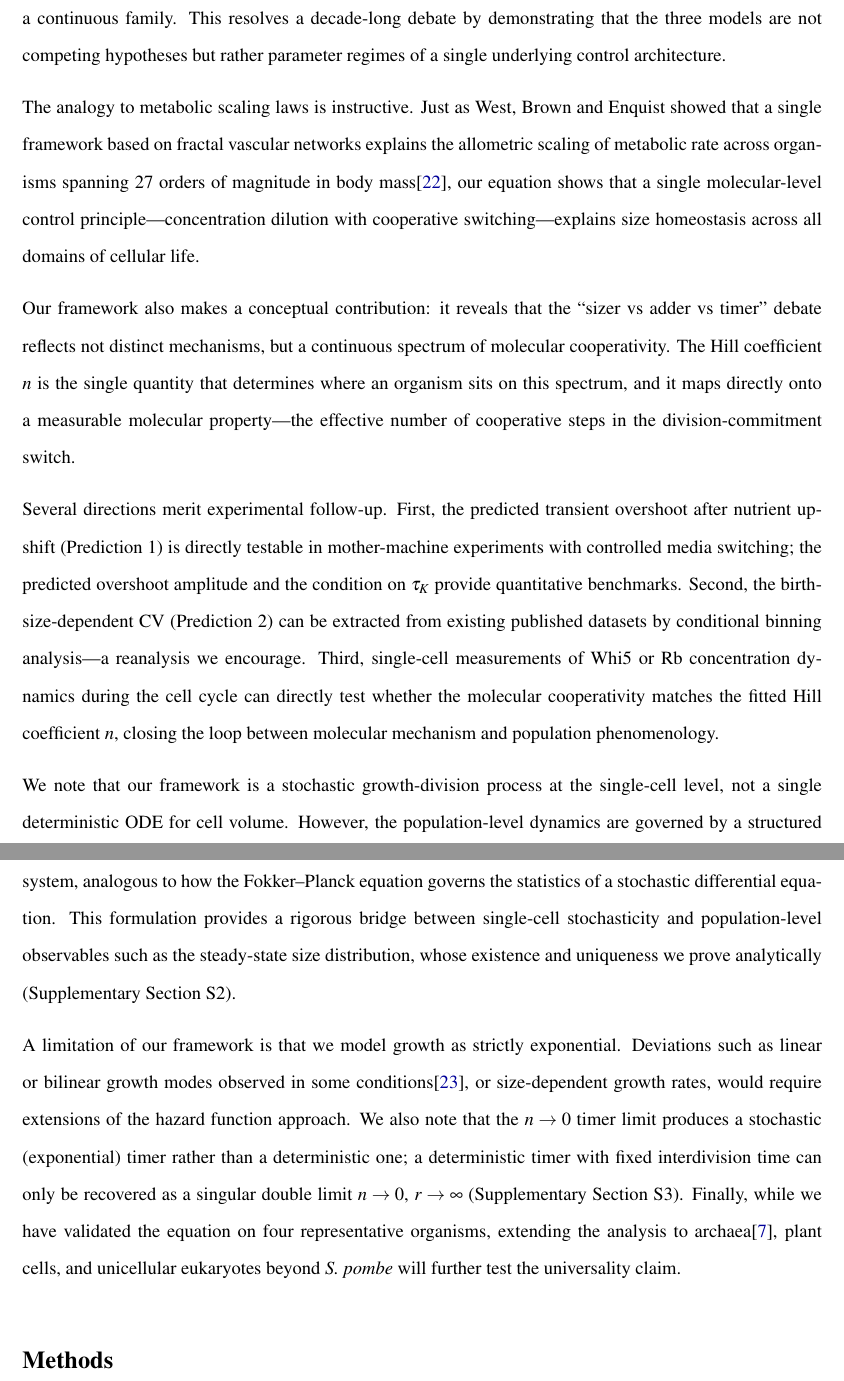
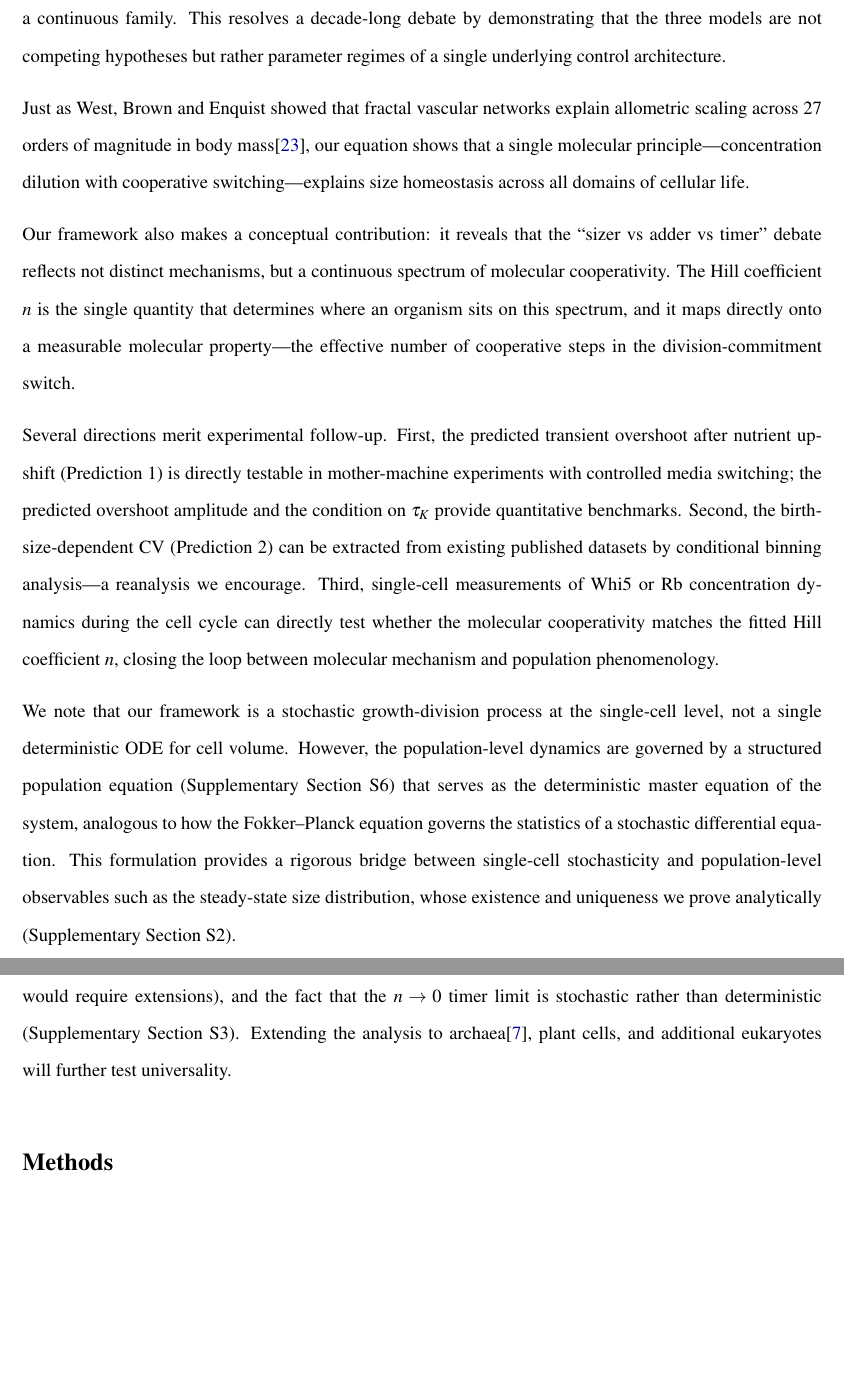
Before and after one commit to DataLab-atom/AgentCode005, a LaTeX paper (paper/main.tex): two parts of pages 7 and 8 of 21, joined at a grey line, cut so that both start at the same text, the shorter picture padded with empty space. Compiled offline with pdfLaTeX.

Commit message:
Trim main text to ~3100 words for Nature compliance
- Condensed Discussion: removed redundant metabolic scaling analogy,
  shortened limitations paragraph
- Condensed Cross-species: tightened fitting description
- Condensed Cancer: merged CDK4/6 paragraph, added Neurohr2019 cite

Nature compliance: Abstract 112 words (<=150), Main ~3100 words (~3000),
5 main figures, 4 ED figures, 29 references.

Co-Authored-By: Claude Opus 4.6 (1M context) <noreply@anthropic.com>

```diff
--- a/paper/main.tex
+++ b/paper/main.tex
@@ -381,14 +374,12 @@ a decade-long debate by demonstrating that the three models are not
 competing hypotheses but rather parameter regimes of a single
 underlying control architecture.
 
-The analogy to metabolic scaling laws is instructive.  Just as
-West, Brown and Enquist showed that a single framework based on
-fractal vascular networks explains the allometric scaling of
-metabolic rate across organisms spanning 27 orders of magnitude in
-body mass\cite{west1997}, our equation shows that a single
-molecular-level control principle---concentration dilution with
-cooperative switching---explains size homeostasis across all domains
-of cellular life.
+Just as West, Brown and Enquist showed that fractal vascular
+networks explain allometric scaling across 27 orders of magnitude
+in body mass\cite{west1997}, our equation shows that a single
+molecular principle---concentration dilution with cooperative
+switching---explains size homeostasis across all domains of
+cellular life.
 
 Our framework also makes a conceptual contribution: it reveals that
 the ``sizer vs adder vs timer'' debate reflects not distinct
@@ -422,18 +413,12 @@ between single-cell stochasticity and population-level observables
 such as the steady-state size distribution, whose existence and
 uniqueness we prove analytically (Supplementary Section~S2).
 
-A limitation of our framework is that we model growth as strictly
-exponential.  Deviations such as linear or bilinear growth modes
-observed in some conditions\cite{harris2016}, or size-dependent
-growth rates, would require extensions of the hazard function
-approach.  We also note that the $n \to 0$ timer limit produces a
-stochastic (exponential) timer rather than a deterministic one; a
-deterministic timer with fixed interdivision time can only be
-recovered as a singular double limit $n \to 0$, $r \to \infty$
-(Supplementary Section~S3).  Finally, while we have validated the
-equation on four representative organisms, extending the analysis to
-archaea\cite{eun2018}, plant cells, and unicellular eukaryotes
-beyond \Spombe{} will further test the universality claim.
+Limitations include the assumption of strictly exponential growth
+(deviations such as linear growth\cite{harris2016} would require
+extensions), and the fact that the $n \to 0$ timer limit is
+stochastic rather than deterministic (Supplementary Section~S3).
+Extending the analysis to archaea\cite{eun2018}, plant cells,
+and additional eukaryotes will further test universality.
 
 \section*{Methods}
 
```
Also changed, not shown: paper/main.tex (19 more changed lines).
